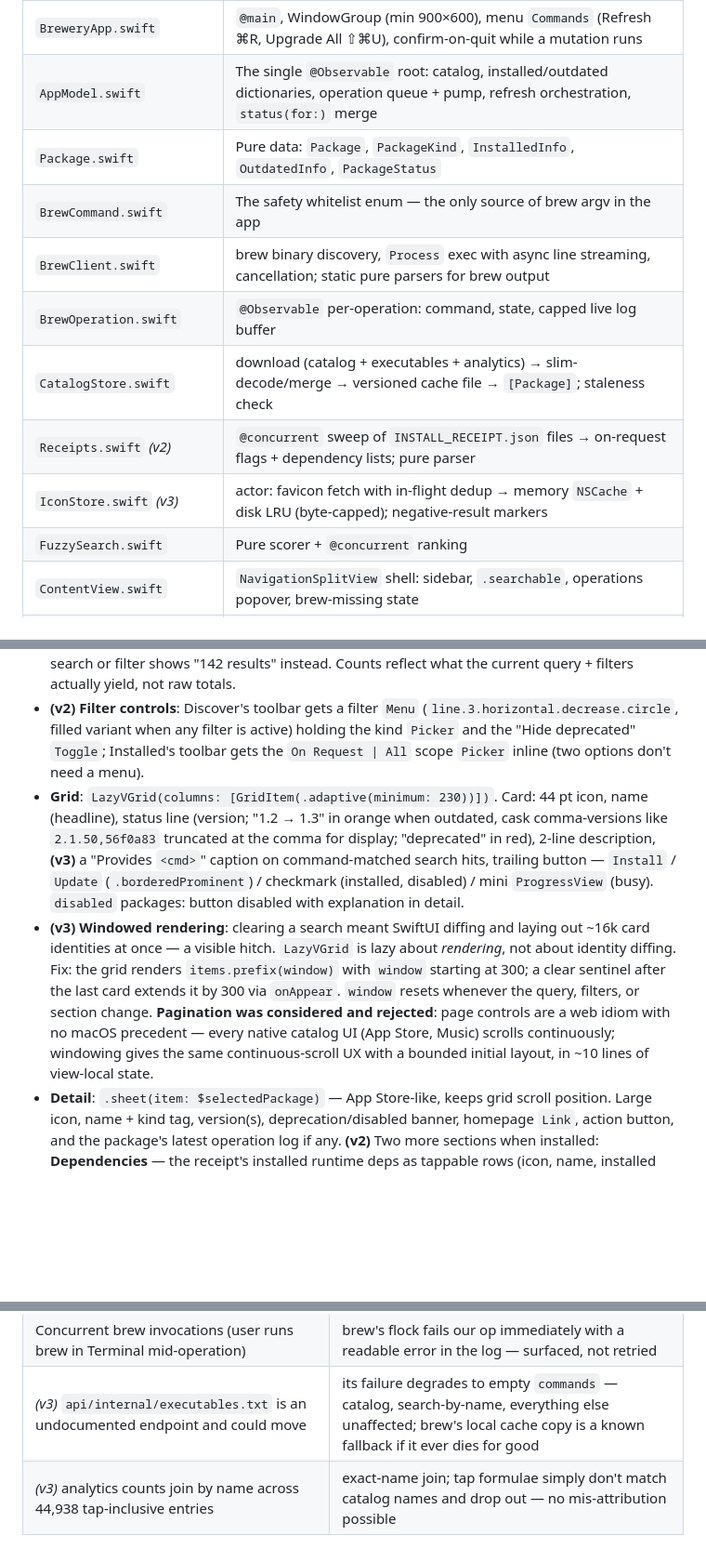
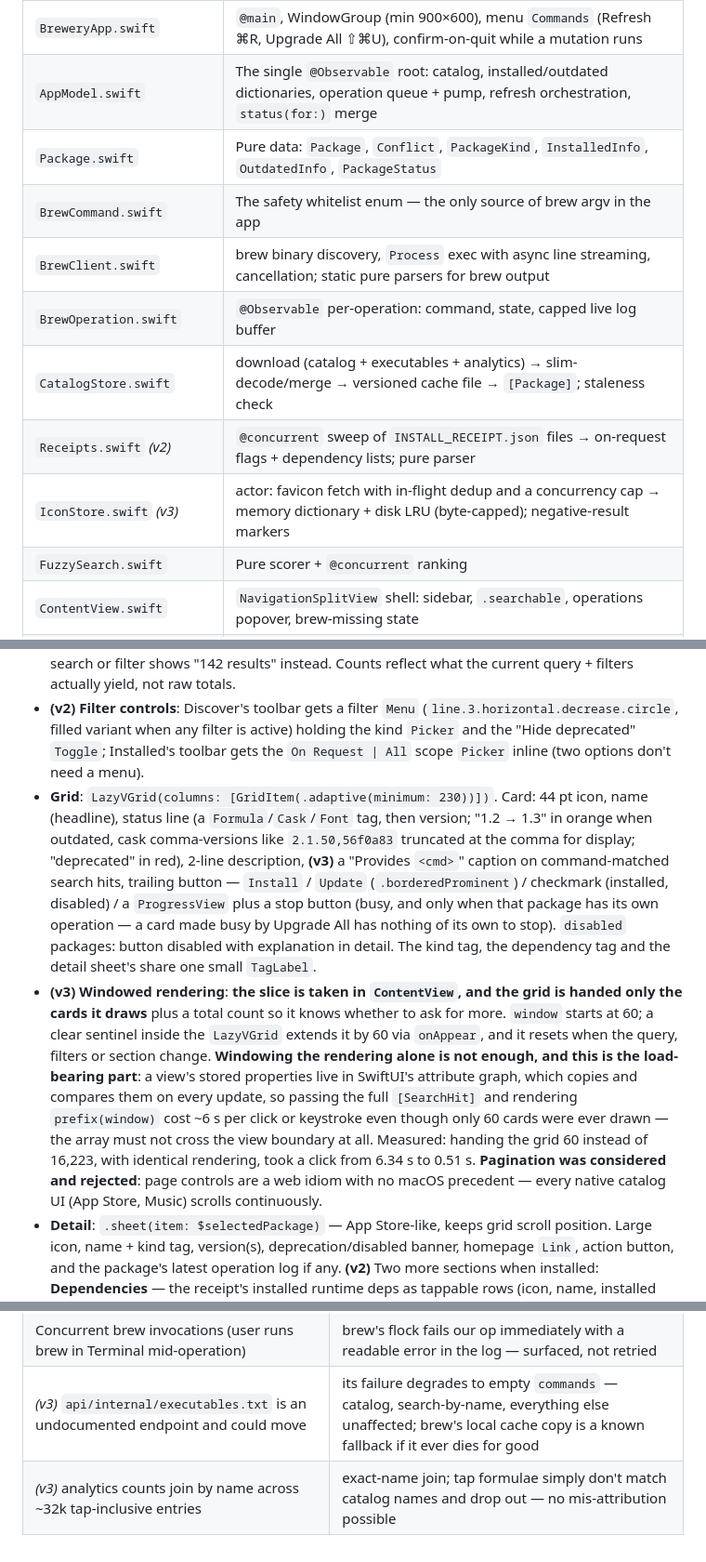
Before and after one commit to metafates/Brewery, a Markdown page: ARCHITECTURE.md, 3 parts joined by grey strips. Shown at 93% size. GitHub-like rendering; blank space fills up the shorter version.

```diff
--- a/ARCHITECTURE.md
+++ b/ARCHITECTURE.md
@@ -73,13 +73,13 @@ Every keg carries an install-time receipt, and it answers all of v2's dependency
 |---|---|
 | `BreweryApp.swift` | `@main`, WindowGroup (min 900×600), menu `Commands` (Refresh ⌘R, Upgrade All ⇧⌘U), confirm-on-quit while a mutation runs |
 | `AppModel.swift` | The single `@Observable` root: catalog, installed/outdated dictionaries, operation queue + pump, refresh orchestration, `status(for:)` merge |
-| `Package.swift` | Pure data: `Package`, `PackageKind`, `InstalledInfo`, `OutdatedInfo`, `PackageStatus` |
+| `Package.swift` | Pure data: `Package`, `Conflict`, `PackageKind`, `InstalledInfo`, `OutdatedInfo`, `PackageStatus` |
 | `BrewCommand.swift` | The safety whitelist enum — the only source of brew argv in the app |
 | `BrewClient.swift` | brew binary discovery, `Process` exec with async line streaming, cancellation; static pure parsers for brew output |
 | `BrewOperation.swift` | `@Observable` per-operation: command, state, capped live log buffer |
 | `CatalogStore.swift` | download (catalog + executables + analytics) → slim-decode/merge → versioned cache file → `[Package]`; staleness check |
 | `Receipts.swift` *(v2)* | `@concurrent` sweep of `INSTALL_RECEIPT.json` files → on-request flags + dependency lists; pure parser |
-| `IconStore.swift` *(v3)* | actor: favicon fetch with in-flight dedup → memory `NSCache` + disk LRU (byte-capped); negative-result markers |
+| `IconStore.swift` *(v3)* | actor: favicon fetch with in-flight dedup and a concurrency cap → memory dictionary + disk LRU (byte-capped); negative-result markers |
 | `FuzzySearch.swift` | Pure scorer + `@concurrent` ranking |
 | `ContentView.swift` | `NavigationSplitView` shell: sidebar, `.searchable`, operations popover, brew-missing state |
 | `PackageGridView.swift` | `ScrollView` + `LazyVGrid` of cards, empty states |
@@ -305,8 +313,8 @@ Alternatives considered: keeping `URLCache` + retry-on-appear (doesn't fix cance
 - **Search**: `.searchable` on the detail column; Discover = full-catalog fuzzy, Installed/Outdated = fuzzy over that section's array. **(v3)** Each section binds to its own query in `AppModel.queries` — queries do not leak across tabs, and each tab's query survives switching away and back.
 - **(v3) Counts**: `.navigationSubtitle` — the native macOS spot for this (Mail's message counts live there): browsing shows "16,223 packages" (Discover) / "309 installed" / "12 outdated"; an active search or filter shows "142 results" instead. Counts reflect what the current query + filters actually yield, not raw totals.
 - **(v2) Filter controls**: Discover's toolbar gets a filter `Menu` (`line.3.horizontal.decrease.circle`, filled variant when any filter is active) holding the kind `Picker` and the "Hide deprecated" `Toggle`; Installed's toolbar gets the `On Request | All` scope `Picker` inline (two options don't need a menu).
-- **Grid**: `LazyVGrid(columns: [GridItem(.adaptive(minimum: 230))])`. Card: 44 pt icon, name (headline), status line (version; "1.2 → 1.3" in orange when outdated, cask comma-versions like `2.1.50,56f0a83` truncated at the comma for display; "deprecated" in red), 2-line description, **(v3)** a "Provides `<cmd>`" caption on command-matched search hits, trailing button — `Install` / `Update` (`.borderedProminent`) / checkmark (installed, disabled) / mini `ProgressView` (busy). `disabled` packages: button disabled with explanation in detail.
-- **(v3) Windowed rendering**: clearing a search meant SwiftUI diffing and laying out ~16k card identities at once — a visible hitch. `LazyVGrid` is lazy about *rendering*, not about identity diffing. Fix: the grid renders `items.prefix(window)` with `window` starting at 300; a clear sentinel after the last card extends it by 300 via `onAppear`. `window` resets whenever the query, filters, or section change. **Pagination was considered and rejected**: page controls are a web idiom with no macOS precedent — every native catalog UI (App Store, Music) scrolls continuously; windowing gives the same continuous-scroll UX with a bounded initial layout, in ~10 lines of view-local state.
+- **Grid**: `LazyVGrid(columns: [GridItem(.adaptive(minimum: 230))])`. Card: 44 pt icon, name (headline), status line (a `Formula`/`Cask`/`Font` tag, then version; "1.2 → 1.3" in orange when outdated, cask comma-versions like `2.1.50,56f0a83` truncated at the comma for display; "deprecated" in red), 2-line description, **(v3)** a "Provides `<cmd>`" caption on command-matched search hits, trailing button — `Install` / `Update` (`.borderedProminent`) / checkmark (installed, disabled) / a `ProgressView` plus a stop button (busy, and only when that package has its own operation — a card made busy by Upgrade All has nothing of its own to stop). `disabled` packages: button disabled with explanation in detail. The kind tag, the dependency tag and the detail sheet's share one small `TagLabel`.
+- **(v3) Windowed rendering**: **the slice is taken in `ContentView`, and the grid is handed only the cards it draws** plus a total count so it knows whether to ask for more. `window` starts at 60; a clear sentinel inside the `LazyVGrid` extends it by 60 via `onAppear`, and it resets when the query, filters or section change. **Windowing the rendering alone is not enough, and this is the load-bearing part**: a view's stored properties live in SwiftUI's attribute graph, which copies and compares them on every update, so passing the full `[SearchHit]` and rendering `prefix(window)` cost ~6 s per click or keystroke even though only 60 cards were ever drawn — the array must not cross the view boundary at all. Measured: handing the grid 60 instead of 16,223, with identical rendering, took a click from 6.34 s to 0.51 s. **Pagination was considered and rejected**: page controls are a web idiom with no macOS precedent — every native catalog UI (App Store, Music) scrolls continuously.
 - **Detail**: `.sheet(item: $selectedPackage)` — App Store-like, keeps grid scroll position. Large icon, name + kind tag, version(s), deprecation/disabled banner, homepage `Link`, action button, and the package's latest operation log if any. **(v2)** Two more sections when installed: **Dependencies** — the receipt's installed runtime deps as tappable rows (icon, name, installed version; `declared_directly` ones sorted first); **Required by** — the inverted map's entries for this package (present for any depended-on item, which is also how a dependency-only item explains why it exists). Tapping a row swaps the sheet's `selectedPackage` in place — no navigation stack.
 - **(v3) Detail additions**, each section rendered only when its data exists, in this order after the header (v2's Dependencies / Required by follow them):
   - **Installs** — a stat line under the version: "63,157 installs (90 days)", `chart.bar` symbol, count formatted with grouping separators.
@@ -365,4 +380,4 @@ Each step builds and is independently verifiable (`xcodebuild ... | xcbeautify`
 | ~48 MB raw JSON decode (peak a few × that) | `@concurrent`, transient, ≤1×/day; slim ~8 MB cache makes normal launches instant; swappable inside `CatalogStore` if ever needed |
 | Concurrent brew invocations (user runs brew in Terminal mid-operation) | brew's flock fails our op immediately with a readable error in the log — surfaced, not retried |
 | *(v3)* `api/internal/executables.txt` is an undocumented endpoint and could move | its failure degrades to empty `commands` — catalog, search-by-name, everything else unaffected; brew's local cache copy is a known fallback if it ever dies for good |
-| *(v3)* analytics counts join by name across 44,938 tap-inclusive entries | exact-name join; tap formulae simply don't match catalog names and drop out — no mis-attribution possible |
+| *(v3)* analytics counts join by name across ~32k tap-inclusive entries | exact-name join; tap formulae simply don't match catalog names and drop out — no mis-attribution possible |
```
Also changed, not shown: other parts of ARCHITECTURE.md (+27 -12 lines).
